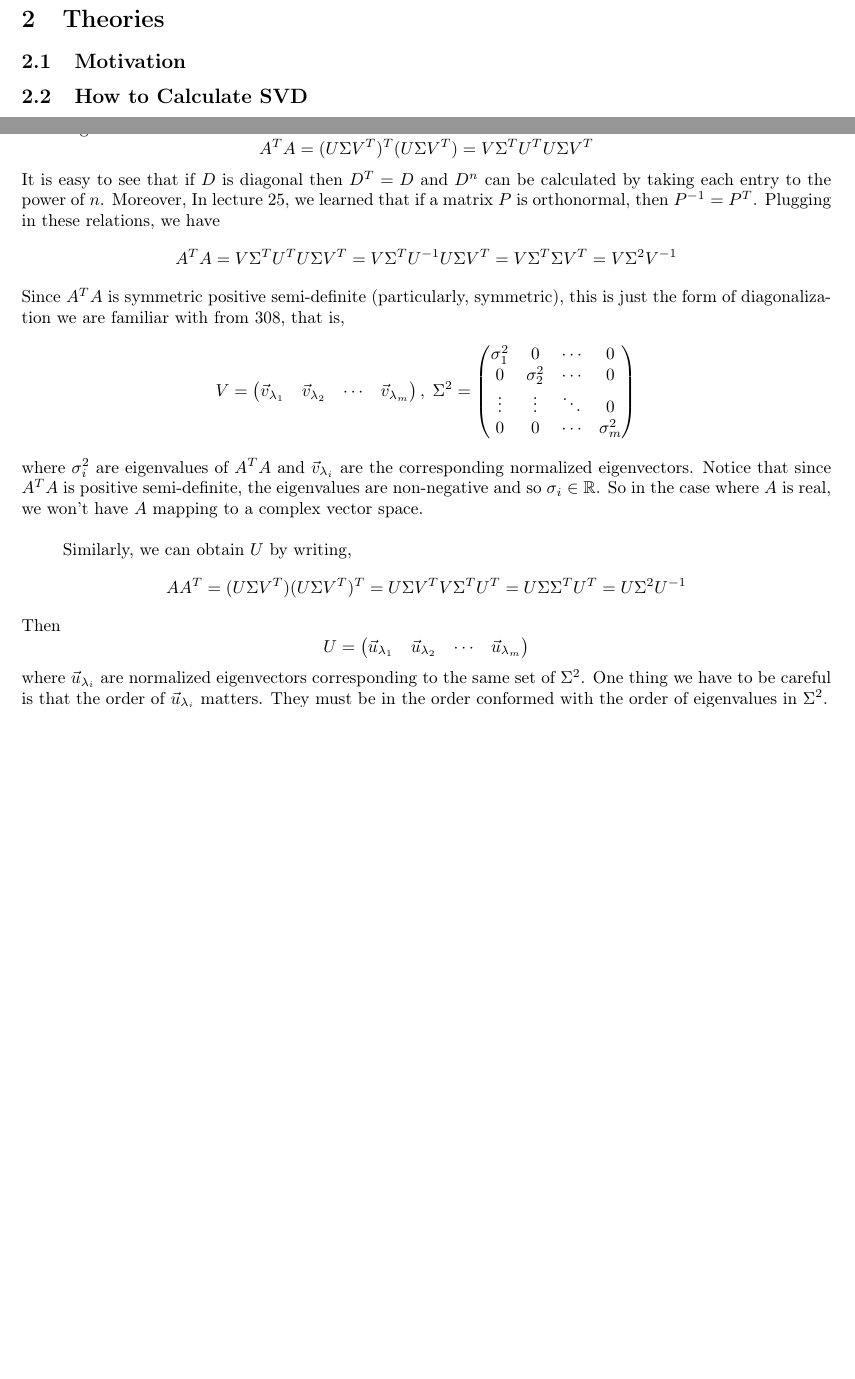
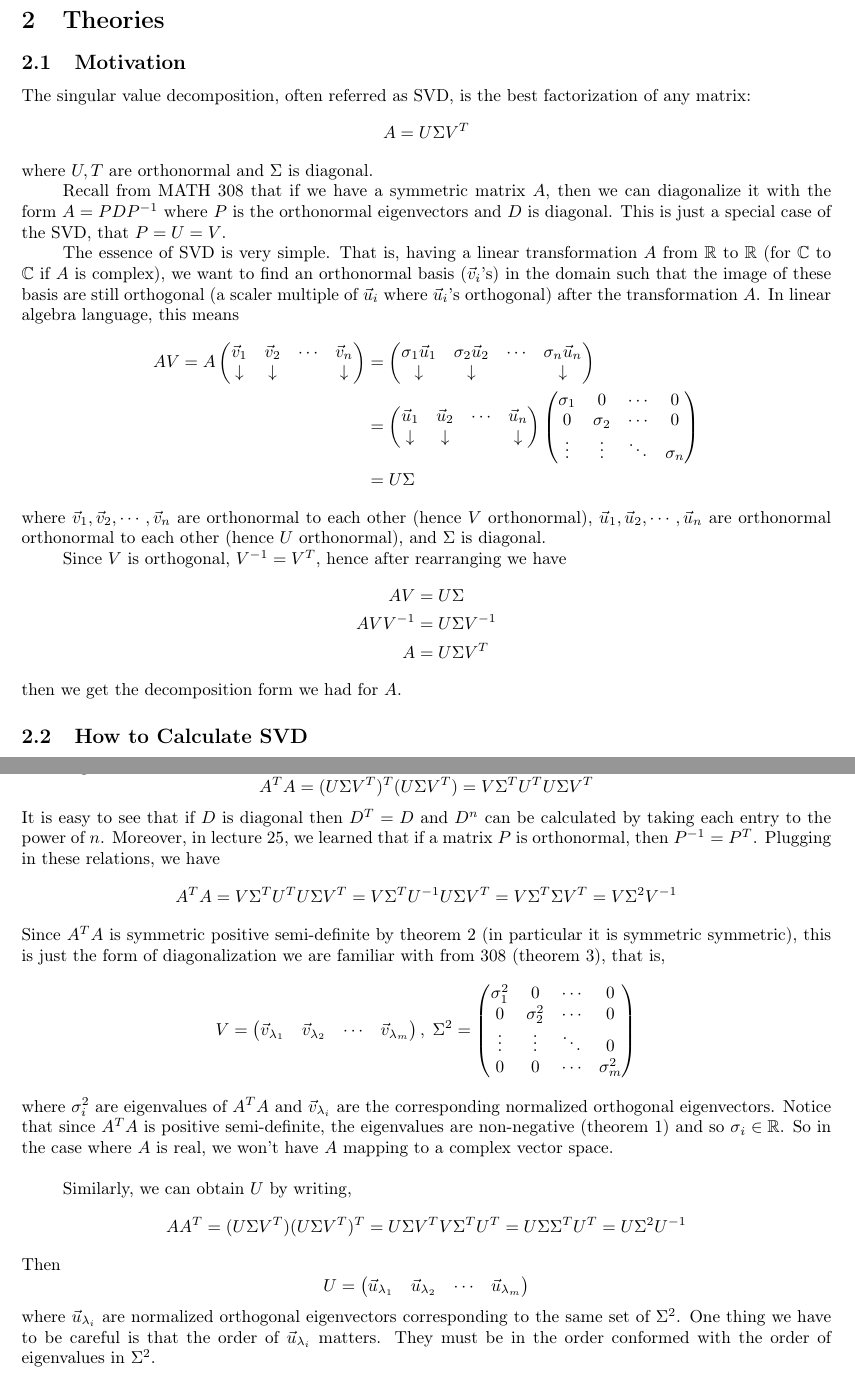
Before and after one commit to 14littleraindrop/MATH_340_SVD, a LaTeX document (SVD.tex): two parts of pages 1 and 2 of 3 before the commit and two parts of pages 1 and 3 of 3 after it, joined at a grey line, cut so that both start at the same text, the shorter picture padded with empty space. Compiled offline with pdfLaTeX.

Commit message:
Finish sec 2.1 - Motivation

```diff
--- a/SVD.tex
+++ b/SVD.tex
@@ -30,6 +30,27 @@
 
 \section{Theories}
 \subsection{Motivation}
+The singular value decomposition, often referred as SVD, is the best factorization of any matrix:
+$$A = U \Sigma V^T$$
+where $U,T$ are orthonormal and $\Sigma$ is diagonal.
+
+Recall from MATH 308 that if we have a symmetric matrix $A$, then we can diagonalize it with the form $A=PDP^{-1}$ where $P$ is the orthonormal eigenvectors and $D$ is diagonal. This is just a special case of the SVD, that $P = U = V$.
+
+The essence of SVD is very simple. That is, having a linear transformation $A$ from $\mathbb{R}$ to $\mathbb{R}$ (for $\mathbb{C}$ to $\mathbb{C}$ if $A$ is complex), we want to find an orthonormal basis ($\vec{v}_i$'s) in the domain such that the image of these basis are still orthogonal (a scaler multiple of $\vec{u}_i$ where $\vec{u}_i$'s orthogonal) after the transformation $A$. In linear algebra language, this means
+\begin{align*}
+AV =A \begin{pmatrix} \vec{v}_1 & \vec{v}_2 & \cdots & \vec{v}_n  \\ \downarrow & \downarrow & &\downarrow \end{pmatrix} &= \begin{pmatrix} \sigma_1 \vec{u}_1 & \sigma_2 \vec{u}_2 & \cdots &\sigma_n \vec{u}_n  \\ \downarrow & \downarrow & &\downarrow \end{pmatrix} \\
+&= \begin{pmatrix} \vec{u}_1 & \vec{u}_2 & \cdots & \vec{u}_n  \\ \downarrow & \downarrow & &\downarrow \end{pmatrix} \begin{pmatrix} \sigma_1 & 0 & \cdots & 0 \\ 0& \sigma_2 & \cdots & 0 \\ \vdots & \vdots & \ddots & \sigma_n \end{pmatrix} \\
+&= U \Sigma
+\end{align*}
+where $\vec{v}_1, \vec{v}_2, \cdots, \vec{v}_n$ are orthonormal to each other (hence $V$ orthonormal), $\vec{u}_1, \vec{u}_2, \cdots, \vec{u}_n$ are orthonormal orthonormal to each other (hence $U$ orthonormal), and $\Sigma$ is diagonal.
+
+Since $V$ is orthogonal, $V^{-1} = V^T$, hence after rearranging we have
+\begin{align*}
+AV &= U \Sigma \\
+AV V^{-1} &= U \Sigma V^{-1} \\
+A &= U\Sigma V^T
+\end{align*}
+then we get the decomposition form we had for $A$.
 
 \subsection{How to Calculate SVD}
 For a given $A$, in order to find $U, \Sigma, V$ such that $A = U \Sigma V^T$ (where $U,V$ orthonormal and $\Sigma$ diagonal), there are a few preliminary results we need to prove.
@@ -99,18 +122,18 @@ Now, equipped with these theorems, we can proceed to finding a formula for $U, \
 
 Given $A= U \Sigma V^T$ (where $U,V$ orthonormal and $\Sigma$ diagonal), to first find $V$ and $\Sigma$, we write the following
 $$A^TA = ( U \Sigma V^T)^T ( U \Sigma V^T) = V \Sigma^T U^T U \Sigma V^T$$
-It is easy to see that if $D$ is diagonal then $D^T = D$ and $D^n$ can be calculated by taking each entry to the power of $n$. Moreover, In lecture 25, we learned that if a matrix $P$ is orthonormal, then $P^{-1} = P^T$. Plugging in these relations, we have
+It is easy to see that if $D$ is diagonal then $D^T = D$ and $D^n$ can be calculated by taking each entry to the power of $n$. Moreover, in lecture 25, we learned that if a matrix $P$ is orthonormal, then $P^{-1} = P^T$. Plugging in these relations, we have
 $$A^TA =V \Sigma^T U^T U \Sigma V^T = V \Sigma^T U^{-1} U \Sigma V^T =V \Sigma^T  \Sigma V^T = V \Sigma^2 V^{-1}$$
-Since $A^TA$ is symmetric positive semi-definite (particularly, symmetric), this is just the form of diagonalization we are familiar with from 308, that is, $$V = \begin{pmatrix} \vec{v}_{\lambda_1} & \vec{v}_{\lambda_2} & \cdots & \vec{v}_{\lambda_m} \end{pmatrix}, \; \Sigma^2 = \begin{pmatrix} \sigma^2_1 & 0&  \cdots & 0 \\ 0& \sigma^2_2 &\cdots & 0 \\ \vdots & \vdots & \ddots &0 \\
+Since $A^TA$ is symmetric positive semi-definite by theorem 2 (in particular it is symmetric symmetric), this is just the form of diagonalization we are familiar with from 308 (theorem 3), that is, $$V = \begin{pmatrix} \vec{v}_{\lambda_1} & \vec{v}_{\lambda_2} & \cdots & \vec{v}_{\lambda_m} \end{pmatrix}, \; \Sigma^2 = \begin{pmatrix} \sigma^2_1 & 0&  \cdots & 0 \\ 0& \sigma^2_2 &\cdots & 0 \\ \vdots & \vdots & \ddots &0 \\
 0 &0& \cdots & \sigma^2_m  \end{pmatrix}$$
-where $\sigma^2_i$ are eigenvalues of $A^TA$ and $\vec{v}_{\lambda_i}$ are the corresponding normalized eigenvectors. Notice that since $A^TA$ is positive semi-definite, the eigenvalues are non-negative and so $\sigma_i \in \mathbb{R}$. So in the case where $A$ is real, we won't have $A$ mapping to a complex vector space.
+where $\sigma^2_i$ are eigenvalues of $A^TA$ and $\vec{v}_{\lambda_i}$ are the corresponding normalized orthogonal eigenvectors. Notice that since $A^TA$ is positive semi-definite, the eigenvalues are non-negative (theorem 1) and so $\sigma_i \in \mathbb{R}$. So in the case where $A$ is real, we won't have $A$ mapping to a complex vector space.
 \bigskip
 
 Similarly, we can obtain $U$ by writing,
 $$AA^T = (U \Sigma V^T)(U \Sigma V^T)^T = U \Sigma V^T V \Sigma^TU^T = U \Sigma  \Sigma^TU^T = U  \Sigma^2U^{-1}$$
 Then
 $$U = \begin{pmatrix} \vec{u}_{\lambda_1} & \vec{u}_{\lambda_2} & \cdots & \vec{u}_{\lambda_m} \end{pmatrix}$$
-where $\vec{u}_{\lambda_i}$ are normalized eigenvectors corresponding to the same set of $\Sigma^2$. One thing we have to be careful is that the order of $\vec{u}_{\lambda_i}$ matters. They must be in the order conformed with the order of eigenvalues in $\Sigma^2$.
+where $\vec{u}_{\lambda_i}$ are normalized orthogonal eigenvectors corresponding to the same set of $\Sigma^2$. One thing we have to be careful is that the order of $\vec{u}_{\lambda_i}$ matters. They must be in the order conformed with the order of eigenvalues in $\Sigma^2$.
 
 \subsection{Examples}
 
```
Also changed, not shown: SVD.tex (18 more changed lines).
